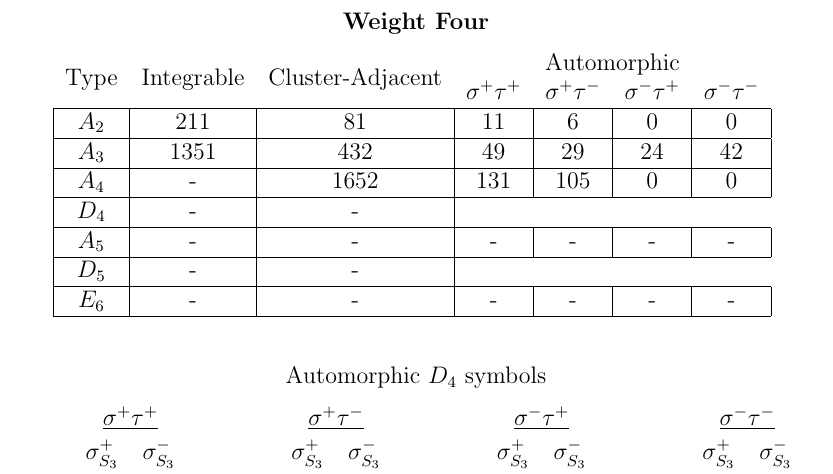
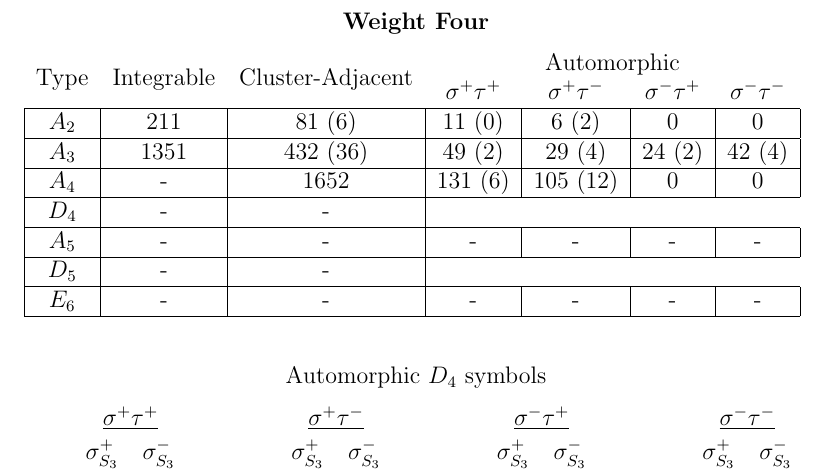
Before and after one commit to johngolden/cluster-polylogs, a LaTeX document (notes/counting.tex): part of page 5 of 6, cut so that both start at the same text. Compiled offline with pdfLaTeX.

Commit message:
now with B2^B2 counts on some of the weight 4 spaces

```diff
--- a/notes/counting.tex
+++ b/notes/counting.tex
@@ -258,9 +258,9 @@ Automorphic $D_5$ symbols
 \begin{tabular}{ | c | c | c | c | c | c |  c |}
 \multicolumn{1}{c}{\multirow{2}{*}{Type}} & \multicolumn{1}{c}{\multirow{2}{*}{Integrable}} & \multicolumn{1}{c}{\multirow{2}{*}{Cluster-Adjacent}} & \multicolumn{4}{c}{Automorphic} \\
 \multicolumn{1}{c}{} & \multicolumn{1}{c}{} & \multicolumn{1}{c}{} & \multicolumn{1}{c}{$\sigma^+ \tau^+$} & \multicolumn{1}{c}{$\sigma^+ \tau^-$} & \multicolumn{1}{c}{$\sigma^- \tau^+$} & \multicolumn{1}{c}{$\sigma^- \tau^-$} \\
-\hline \(A_2\) & 211 & 81 & 11 & 6 & 0 & 0 \\
-\hline \(A_3\) & 1351 & 432 & 49 & 29 & 24 & 42 \\
-\hline \(A_4\) & - & 1652 & 131 & 105 & 0 & 0 \\
+\hline \(A_2\) & 211 & 81 (6) & 11 (0) & 6 (2) & 0 & 0 \\
+\hline \(A_3\) & 1351 & 432 (36) & 49 (2) & 29 (4) & 24 (2) & 42 (4) \\
+\hline \(A_4\) & - & 1652 & 131 (6) & 105 (12) & 0 & 0 \\
 \hline \(D_4\) & - & -  \\
 \hline \(A_5\) & - & - & - & - & - & - \\
 \hline \(D_5\) & - & -  \\
```
Also changed, not shown: notes/counting.pdf, 2 other files.
